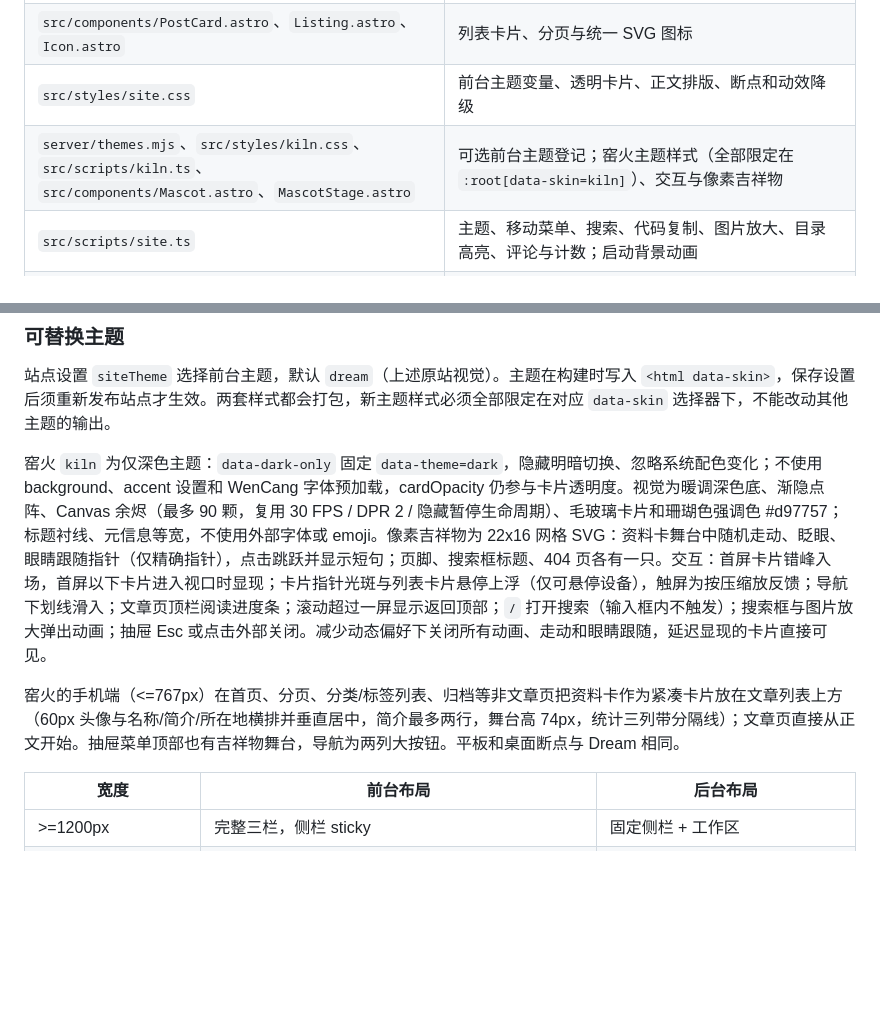
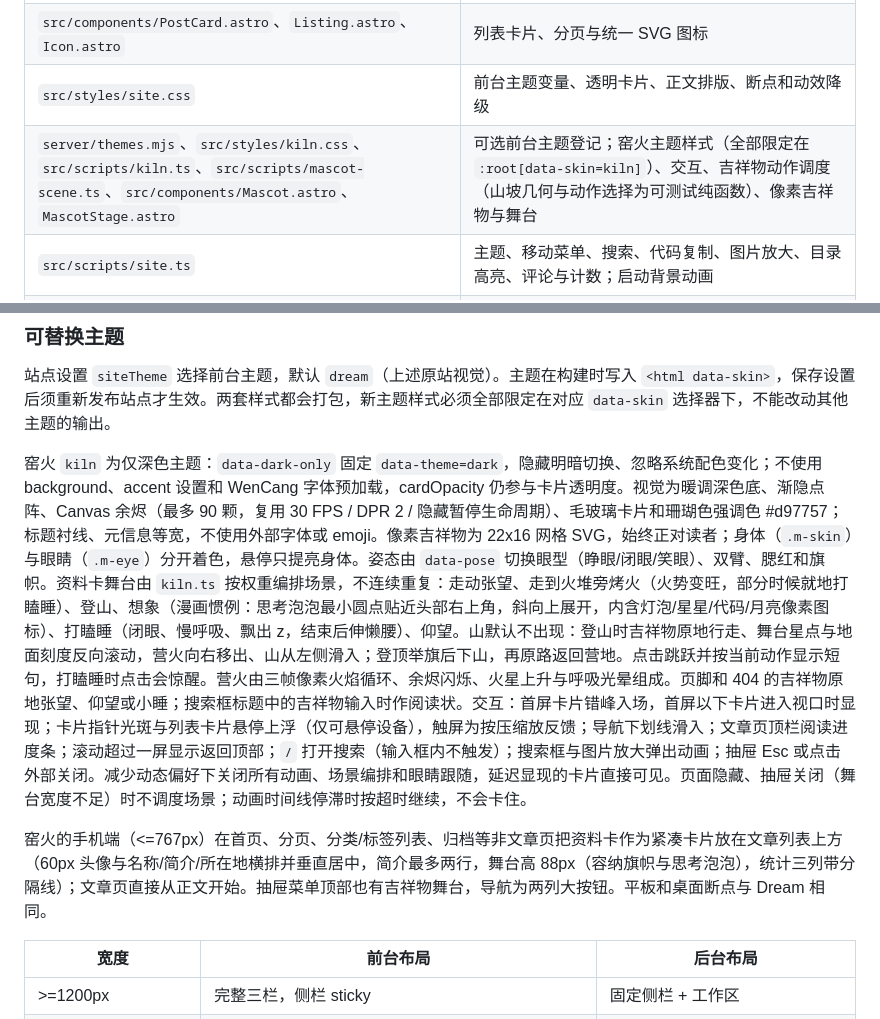
Before and after one commit to qumingla/undefim-lite-blog, a Markdown page: docs/ARCHITECTURE.md, 2 parts joined by grey strips. Rendered like a GitHub page; blank space fills up the shorter version.

Commit message:
docs(theme): 记录吉祥物动作场景、验证范围与限制
Co-Authored-By: Claude Opus 5.5 <noreply@anthropic.com>

```diff
--- a/docs/ARCHITECTURE.md
+++ b/docs/ARCHITECTURE.md
@@ -57,7 +57,7 @@ flowchart LR
 | `src/layouts/Site.astro` | 共同页面外壳、SEO、左右栏、导航、搜索弹层、主题初始化、可选统计脚本 |
 | `src/components/PostCard.astro`、`Listing.astro`、`Icon.astro` | 列表卡片、分页与统一 SVG 图标 |
 | `src/styles/site.css` | 前台主题变量、透明卡片、正文排版、断点和动效降级 |
-| `server/themes.mjs`、`src/styles/kiln.css`、`src/scripts/kiln.ts`、`src/components/Mascot.astro`、`MascotStage.astro` | 可选前台主题登记；窑火主题样式（全部限定在 `:root[data-skin=kiln]`）、交互与像素吉祥物 |
+| `server/themes.mjs`、`src/styles/kiln.css`、`src/scripts/kiln.ts`、`src/scripts/mascot-scene.ts`、`src/components/Mascot.astro`、`MascotStage.astro` | 可选前台主题登记；窑火主题样式（全部限定在 `:root[data-skin=kiln]`）、交互、吉祥物动作调度（山坡几何与动作选择为可测试纯函数）、像素吉祥物与舞台 |
 | `src/scripts/site.ts` | 主题、移动菜单、搜索、代码复制、图片放大、目录高亮、评论与计数；启动背景动画 |
 | `src/scripts/background.ts` | 共享 Canvas 生命周期；Dream 星点与短流星、窑火余烬两个场景；尺寸变化、页面隐藏/恢复与减少动态偏好 |
 | `src/lib/content.mjs` | 构建快照读取、公开文章排序、摘要、正文转换、友链特殊渲染与资源映射 |
@@ -112,9 +112,9 @@ flowchart LR
 
 站点设置 `siteTheme` 选择前台主题，默认 `dream`（上述原站视觉）。主题在构建时写入 `<html data-skin>`，保存设置后须重新发布站点才生效。两套样式都会打包，新主题样式必须全部限定在对应 `data-skin` 选择器下，不能改动其他主题的输出。
 
-窑火 `kiln` 为仅深色主题：`data-dark-only` 固定 `data-theme=dark`，隐藏明暗切换、忽略系统配色变化；不使用 background、accent 设置和 WenCang 字体预加载，cardOpacity 仍参与卡片透明度。视觉为暖调深色底、渐隐点阵、Canvas 余烬（最多 90 颗，复用 30 FPS / DPR 2 / 隐藏暂停生命周期）、毛玻璃卡片和珊瑚色强调色 #d97757；标题衬线、元信息等宽，不使用外部字体或 emoji。像素吉祥物为 22x16 网格 SVG：资料卡舞台中随机走动、眨眼、眼睛跟随指针（仅精确指针），点击跳跃并显示短句；页脚、搜索框标题、404 页各有一只。交互：首屏卡片错峰入场，首屏以下卡片进入视口时显现；卡片指针光斑与列表卡片悬停上浮（仅可悬停设备），触屏为按压缩放反馈；导航下划线滑入；文章页顶栏阅读进度条；滚动超过一屏显示返回顶部；`/` 打开搜索（输入框内不触发）；搜索框与图片放大弹出动画；抽屉 Esc 或点击外部关闭。减少动态偏好下关闭所有动画、走动和眼睛跟随，延迟显现的卡片直接可见。
+窑火 `kiln` 为仅深色主题：`data-dark-only` 固定 `data-theme=dark`，隐藏明暗切换、忽略系统配色变化；不使用 background、accent 设置和 WenCang 字体预加载，cardOpacity 仍参与卡片透明度。视觉为暖调深色底、渐隐点阵、Canvas 余烬（最多 90 颗，复用 30 FPS / DPR 2 / 隐藏暂停生命周期）、毛玻璃卡片和珊瑚色强调色 #d97757；标题衬线、元信息等宽，不使用外部字体或 emoji。像素吉祥物为 22x16 网格 SVG，始终正对读者；身体（`.m-skin`）与眼睛（`.m-eye`）分开着色，悬停只提亮身体。姿态由 `data-pose` 切换眼型（睁眼/闭眼/笑眼）、双臂、腮红和旗帜。资料卡舞台由 `kiln.ts` 按权重编排场景，不连续重复：走动张望、走到火堆旁烤火（火势变旺，部分时候就地打瞌睡）、登山、想象（漫画惯例：思考泡泡最小圆点贴近头部右上角，斜向上展开，内含灯泡/星星/代码/月亮像素图标）、打瞌睡（闭眼、慢呼吸、飘出 z，结束后伸懒腰）、仰望。山默认不出现：登山时吉祥物原地行走、舞台星点与地面刻度反向滚动，营火向右移出、山从左侧滑入；登顶举旗后下山，再原路返回营地。点击跳跃并按当前动作显示短句，打瞌睡时点击会惊醒。营火由三帧像素火焰循环、余烬闪烁、火星上升与呼吸光晕组成。页脚和 404 的吉祥物原地张望、仰望或小睡；搜索框标题中的吉祥物输入时作阅读状。交互：首屏卡片错峰入场，首屏以下卡片进入视口时显现；卡片指针光斑与列表卡片悬停上浮（仅可悬停设备），触屏为按压缩放反馈；导航下划线滑入；文章页顶栏阅读进度条；滚动超过一屏显示返回顶部；`/` 打开搜索（输入框内不触发）；搜索框与图片放大弹出动画；抽屉 Esc 或点击外部关闭。减少动态偏好下关闭所有动画、场景编排和眼睛跟随，延迟显现的卡片直接可见。页面隐藏、抽屉关闭（舞台宽度不足）时不调度场景；动画时间线停滞时按超时继续，不会卡住。
 
-窑火的手机端（<=767px）在首页、分页、分类/标签列表、归档等非文章页把资料卡作为紧凑卡片放在文章列表上方（60px 头像与名称/简介/所在地横排并垂直居中，简介最多两行，舞台高 74px，统计三列带分隔线）；文章页直接从正文开始。抽屉菜单顶部也有吉祥物舞台，导航为两列大按钮。平板和桌面断点与 Dream 相同。
+窑火的手机端（<=767px）在首页、分页、分类/标签列表、归档等非文章页把资料卡作为紧凑卡片放在文章列表上方（60px 头像与名称/简介/所在地横排并垂直居中，简介最多两行，舞台高 88px（容纳旗帜与思考泡泡），统计三列带分隔线）；文章页直接从正文开始。抽屉菜单顶部也有吉祥物舞台，导航为两列大按钮。平板和桌面断点与 Dream 相同。
 
 | 宽度 | 前台布局 | 后台布局 |
 | --- | --- | --- |
```
Also changed, not shown: docs/CHANGELOG.md (+9 -0 lines).
